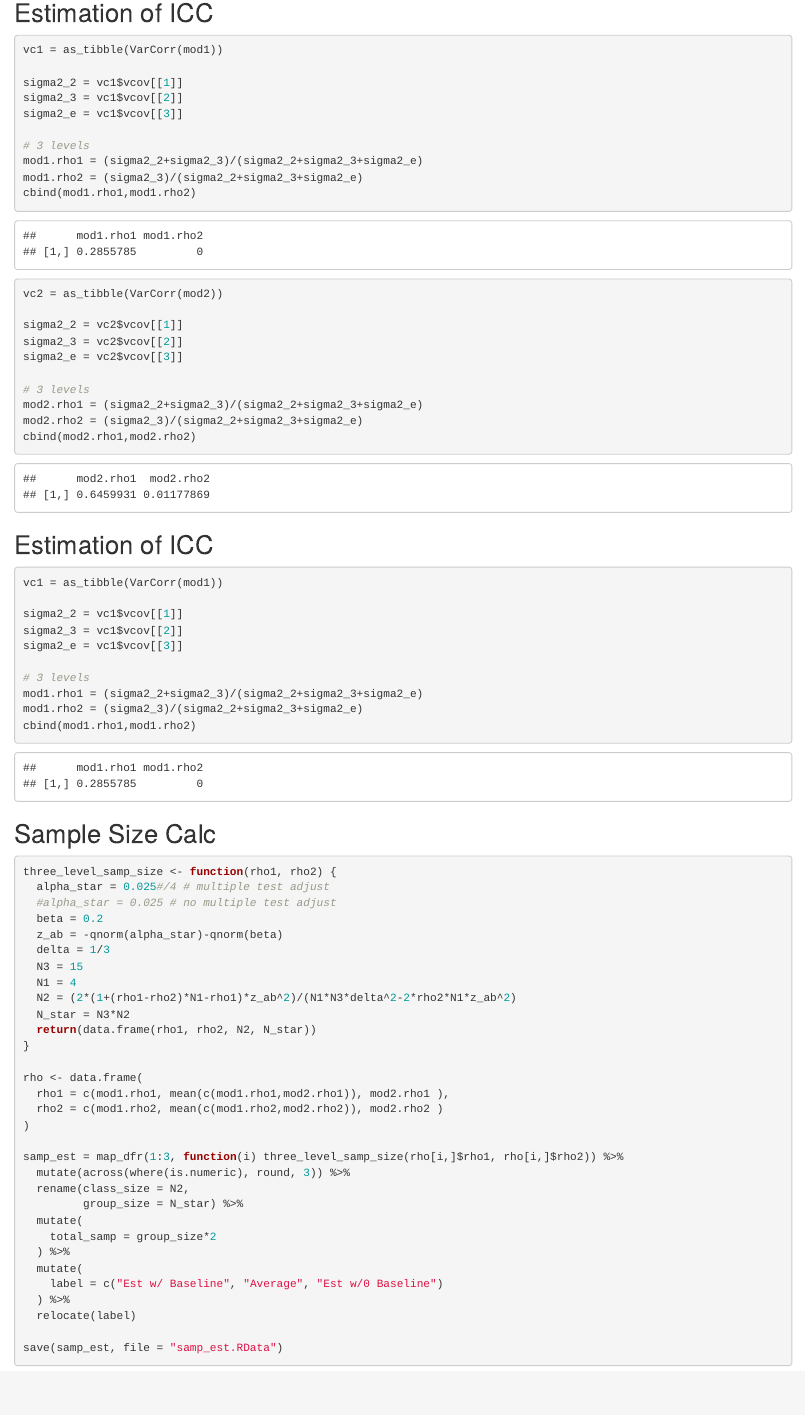
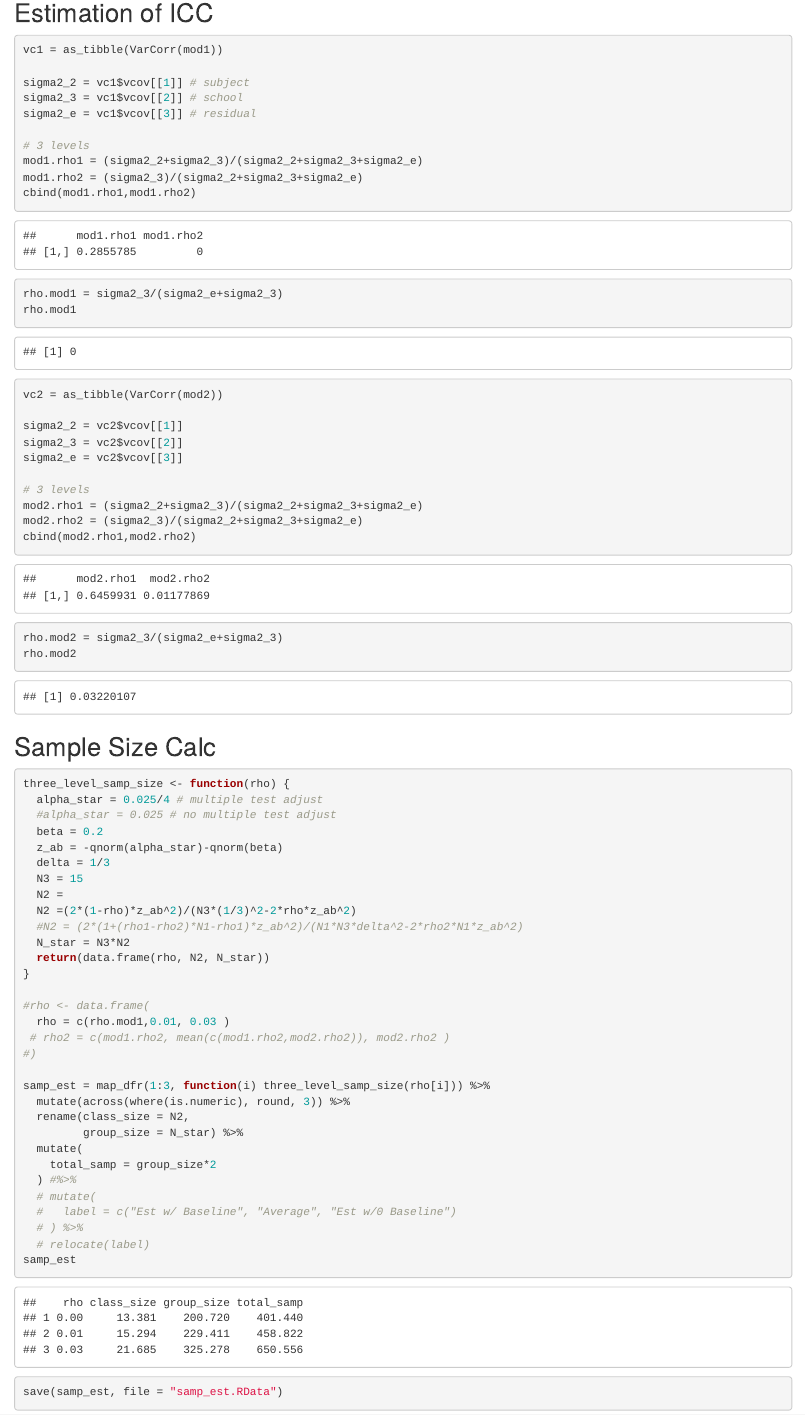
Before and after one commit to yuqimiao/SPRIS_prj4, an R Markdown document (full_analysis_amy.Rmd): the page in a window 1100 px wide, from 12570 px down. Rendered offline with R 4.5, knitr and Pandoc, with nearby package versions; some code elsewhere in the file could not run offline; column names are cleaned by a stand-in for the janitor package.

Commit message:
adding new table

````diff
--- a/full_analysis_amy.Rmd
+++ b/full_analysis_amy.Rmd
@@ -346,14 +346,17 @@ plot(mod2, main="Residual plot") #Residual plot of mm for lmer object
 ```{r}
 vc1 = as_tibble(VarCorr(mod1))
 
-sigma2_2 = vc1$vcov[[1]]
-sigma2_3 = vc1$vcov[[2]]
-sigma2_e = vc1$vcov[[3]]
+sigma2_2 = vc1$vcov[[1]] # subject
+sigma2_3 = vc1$vcov[[2]] # school
+sigma2_e = vc1$vcov[[3]] # residual
 
 # 3 levels
 mod1.rho1 = (sigma2_2+sigma2_3)/(sigma2_2+sigma2_3+sigma2_e)
 mod1.rho2 = (sigma2_3)/(sigma2_2+sigma2_3+sigma2_e)
 cbind(mod1.rho1,mod1.rho2)
+
+rho.mod1 = sigma2_3/(sigma2_e+sigma2_3)
+rho.mod1
 ```
 
 ```{r}
@@ -367,57 +370,47 @@
 mod2.rho1 = (sigma2_2+sigma2_3)/(sigma2_2+sigma2_3+sigma2_e)
 mod2.rho2 = (sigma2_3)/(sigma2_2+sigma2_3+sigma2_e)
 cbind(mod2.rho1,mod2.rho2)
+
+rho.mod2 = sigma2_3/(sigma2_e+sigma2_3)
+rho.mod2
 ```
-
-## Estimation of ICC
-```{r}
-vc1 = as_tibble(VarCorr(mod1))
-
-sigma2_2 = vc1$vcov[[1]]
-sigma2_3 = vc1$vcov[[2]]
-sigma2_e = vc1$vcov[[3]]
-
-# 3 levels
-mod1.rho1 = (sigma2_2+sigma2_3)/(sigma2_2+sigma2_3+sigma2_e)
-mod1.rho2 = (sigma2_3)/(sigma2_2+sigma2_3+sigma2_e)
-cbind(mod1.rho1,mod1.rho2)
-```
-
 
 
 ## Sample Size Calc
 
 ```{r}
 
-three_level_samp_size <- function(rho1, rho2) {
-  alpha_star = 0.025#/4 # multiple test adjust
+three_level_samp_size <- function(rho) {
+  alpha_star = 0.025/4 # multiple test adjust
   #alpha_star = 0.025 # no multiple test adjust
   beta = 0.2
   z_ab = -qnorm(alpha_star)-qnorm(beta)
   delta = 1/3
   N3 = 15
-  N1 = 4
-  N2 = (2*(1+(rho1-rho2)*N1-rho1)*z_ab^2)/(N1*N3*delta^2-2*rho2*N1*z_ab^2)
+  N2 =
+  N2 =(2*(1-rho)*z_ab^2)/(N3*(1/3)^2-2*rho*z_ab^2)
+  #N2 = (2*(1+(rho1-rho2)*N1-rho1)*z_ab^2)/(N1*N3*delta^2-2*rho2*N1*z_ab^2)
   N_star = N3*N2
-  return(data.frame(rho1, rho2, N2, N_star))
+  return(data.frame(rho, N2, N_star))
 }
 
-rho <- data.frame(
-  rho1 = c(mod1.rho1, mean(c(mod1.rho1,mod2.rho1)), mod2.rho1 ),
-  rho2 = c(mod1.rho2, mean(c(mod1.rho2,mod2.rho2)), mod2.rho2 )
-)
+#rho <- data.frame(
+  rho = c(rho.mod1,0.01, 0.03 )
+ # rho2 = c(mod1.rho2, mean(c(mod1.rho2,mod2.rho2)), mod2.rho2 )
+#)
 
-samp_est = map_dfr(1:3, function(i) three_level_samp_size(rho[i,]$rho1, rho[i,]$rho2)) %>%
+samp_est = map_dfr(1:3, function(i) three_level_samp_size(rho[i])) %>%
   mutate(across(where(is.numeric), round, 3)) %>%
   rename(class_size = N2,
          group_size = N_star) %>%
   mutate(
     total_samp = group_size*2
-  ) %>%
-  mutate(
-    label = c("Est w/ Baseline", "Average", "Est w/0 Baseline")
-  ) %>%
-  relocate(label)
+  ) #%>%
+  # mutate(
+  #   label = c("Est w/ Baseline", "Average", "Est w/0 Baseline")
+  # ) %>%
+  # relocate(label)
+samp_est
 
 save(samp_est, file = "samp_est.RData")
 
````
Also changed, not shown: samp_est.RData, 4 other files.
